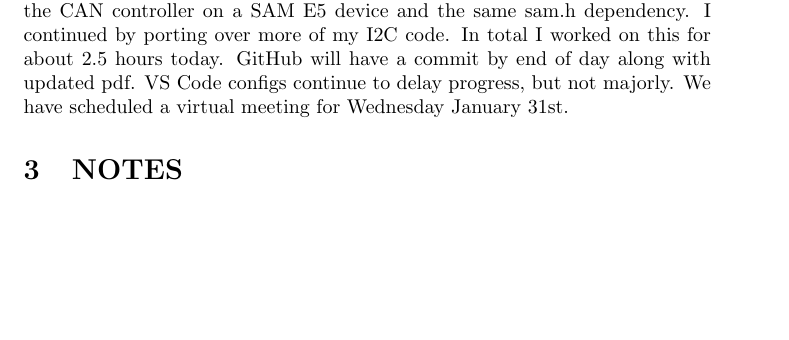
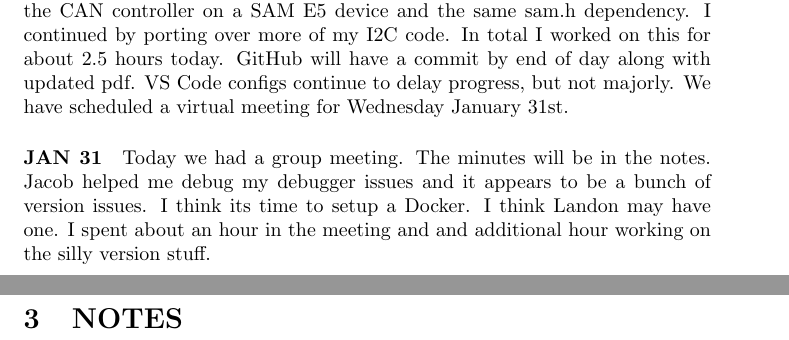
Before and after one commit to University-of-Manitoba-Computer-Science/RealTimeNetworking, a LaTeX document (docs/Andrew/Journal/src/main.tex): part of page 4 of 9 before the commit and two parts of pages 4 and 5 of 11 after it, the two joined at a grey line, cut so that both start at the same text, the shorter picture padded with empty space. Compiled offline with pdfLaTeX.

Commit message:
added to log for meeting with minutes
Added to log with meeting notes and our meeting minutes

```diff
--- a/docs/Andrew/Journal/src/main.tex
+++ b/docs/Andrew/Journal/src/main.tex
@@ -1,5 +1,6 @@
 \documentclass{article}
 \usepackage{graphicx} % Required for inserting images
+\usepackage{pdfpages}
 \usepackage{url}
 \title{4060 - T29: Real Time Networking \\ Student Log}
 
@@ -45,5 +46,8 @@ I tinkered more with debugging for about an hour or two this morning. It seems t
 
 \paragraph{JAN 29}
 Today I continued my efforts of attempting to get the CAN0 controller initialized. I got some preliminary coding done with it. I sort of got confused with some of the usage documentation and searched for some reference code online. I am having serious troubles finding anyone who has used the CAN controller on a SAM E5 device and the same sam.h dependency. I continued by porting over more of my I2C code. In total I worked on this for about 2.5 hours today. GitHub will have a commit by end of day along with updated pdf. VS Code configs continue to delay progress, but not majorly. We have scheduled a virtual meeting for Wednesday January 31st.
+
+\paragraph{JAN 31}
+Today we had a group meeting. The minutes will be in the notes. Jacob helped me debug my debugger issues and it appears to be a bunch of version issues. I think its time to setup a Docker. I think Landon may have one. I spent about an hour in the meeting and and additional hour working on the silly version stuff.
 \section{NOTES}
 \include{CAN}
```
Also changed, not shown: docs/Andrew/Journal/4060_Log.pdf, docs/Andrew/Journal/src/MeetingMinutes/Jan31/Jan31.pdf (added), docs/Andrew/Journal/src/main.tex (2 more changed lines).
